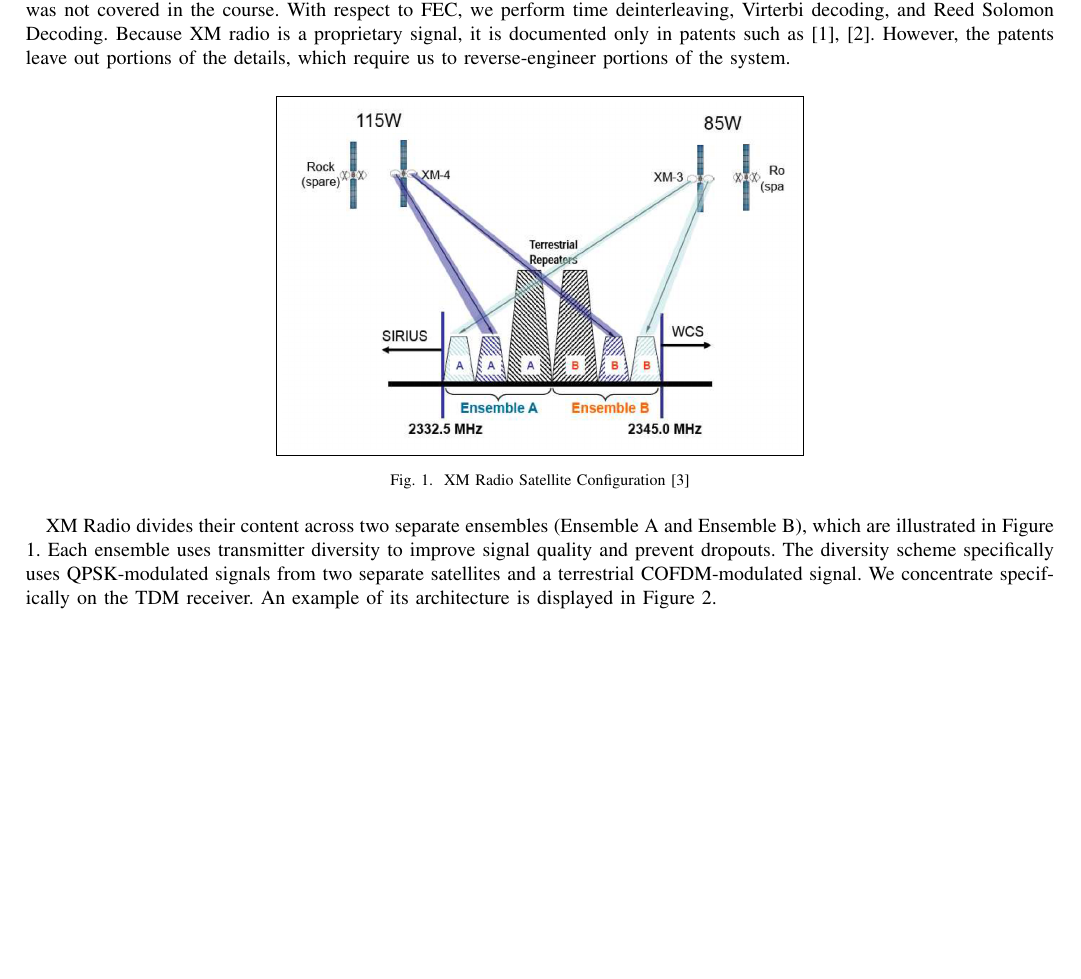
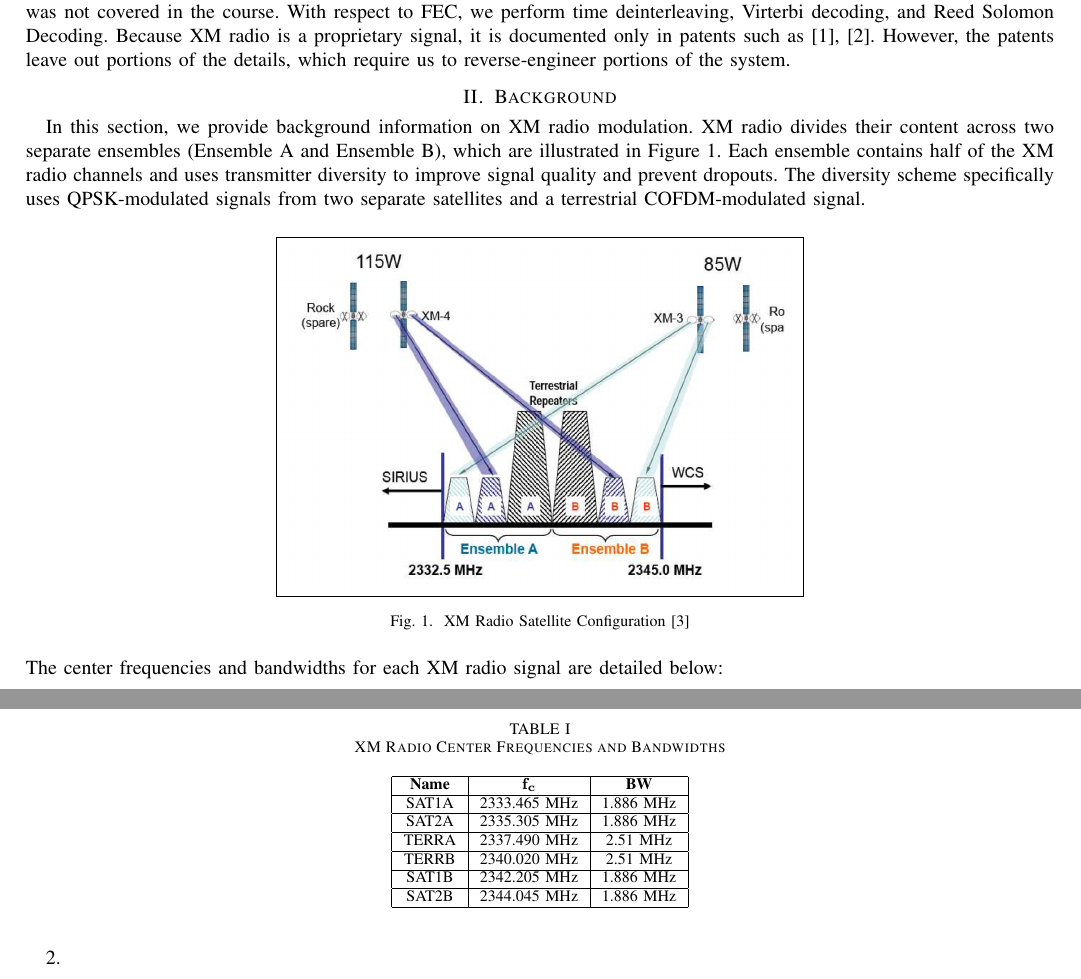
Before and after one commit to osowatzke/ECE_531_Final_Project, a LaTeX paper (latex/final_report.tex): part of page 1 of 7 before the commit and two parts of pages 1 and 2 of 8 after it, the two joined at a grey line, cut so that both start at the same text, the shorter picture padded with empty space. Compiled offline with pdfLaTeX.

Commit message:
Adding a table of bandwidths and center frequencies

```diff
--- a/latex/final_report.tex
+++ b/latex/final_report.tex
@@ -3,6 +3,8 @@
 \usepackage{cite}
 \usepackage{graphicx}
 \usepackage{float}
+\usepackage{amsmath, nccmath, bm}
+\usepackage{amssymb}
 \graphicspath{{./images}}
 
 \title{XM Radio Reception with the PlutoSDR}
@@ -34,6 +36,10 @@
 
 In this project, we demodulate XM radio transmissions and perform forward error correction (FEC) with our Pluto SDR. XM radio uses a combination of satellites and terrestrial repeaters to diversify its transmitted signal. The satellites use QPSK modulation, and the terrestrial repeaters use coded orthogonal frequency domain multiplexing (COFDM). Our work focuses on the time-division multiplexed (TDM) signal from a single satellite. To demodulate this signal we leverage concepts from the course such as time synchronization, carrier synchronization, and frame synchronization. We also perform FEC, which was not covered in the course. With respect to FEC, we perform time deinterleaving, Virterbi decoding, and Reed Solomon Decoding. Because XM radio is a proprietary signal, it is documented only in patents such as \cite{a2008_us8260192b2, marko_2012_us8667344b2}. However, the patents leave out portions of the details, which require us to reverse-engineer portions of the system.
 
+\section{Background}
+
+In this section, we provide background information on XM radio modulation. XM radio divides their content across two separate ensembles (Ensemble A and Ensemble B), which are illustrated in Figure \ref{fig::xm_satellite_config}. Each ensemble contains half of the XM radio channels and uses transmitter diversity to improve signal quality and prevent dropouts. The diversity scheme specifically uses QPSK-modulated signals from two separate satellites and a terrestrial COFDM-modulated signal.
+
 \iffalse
 \begin{figure}[H]
 	\centerline{\fbox{\includegraphics[width=0.5\textwidth]{xm_spectrum.png}}}
@@ -48,7 +54,36 @@
 	\label{fig::xm_satellite_config}
 \end{figure}
 
-XM Radio divides their content across two separate ensembles (Ensemble A and Ensemble B), which are illustrated in Figure \ref{fig::xm_satellite_config}. Each ensemble uses transmitter diversity to improve signal quality and prevent dropouts. The diversity scheme specifically uses QPSK-modulated signals from two separate satellites and a terrestrial COFDM-modulated signal. We concentrate specifically on the TDM receiver. An example of its architecture is displayed in Figure \ref{fig::tdm_receiver}.
+\noindent The center frequencies and bandwidths for each XM radio signal are detailed below:
+\vspace{-12pt}
+\begin{table}[H]
+	\begin{center}
+	\caption{XM Radio Center Frequencies and Bandwidths}
+	\label{table::nand_gate_noise_analysis}
+	\begin{tabular}{| c | c | c |}
+		\hline
+		\textbf{Name} & $\mathbf{f_c}$ & \textbf{BW}\\
+		\hline
+		SAT1A	& 2333.465 MHz & 1.886 MHz\\
+		\hline
+		SAT2A	& 2335.305 MHz & 1.886 MHz\\
+		\hline
+		TERRA & 2337.490 MHz & 2.51 MHz \\
+		\hline
+		TERRB & 2340.020 MHz & 2.51 MHz \\
+		\hline
+		SAT1B	& 2342.205 MHz & 1.886 MHz\\
+		\hline
+		SAT2B	& 2344.045 MHz & 1.886 MHz\\
+		\hline
+	\end{tabular}
+	\end{center}
+\end{table}
+
+% We concentrate specifically on the TDM receiver. An example of its architecture is displayed in Figure
+\ref{fig::tdm_receiver}.
+
+% XM Radio divides their content across two separate ensembles (Ensemble A and Ensemble B), which are illustrated in Figure \ref{fig::xm_satellite_config}. Each ensemble uses transmitter diversity to improve signal quality and prevent dropouts. The diversity scheme specifically uses QPSK-modulated signals from two separate satellites and a terrestrial COFDM-modulated signal. We concentrate specifically on the TDM receiver. An example of its architecture is displayed in Figure \ref{fig::tdm_receiver}.
 
 \begin{figure}[H]
 	\centerline{\fbox{\includegraphics[width=0.5\textwidth]{tdm_receiver.png}}}
```
